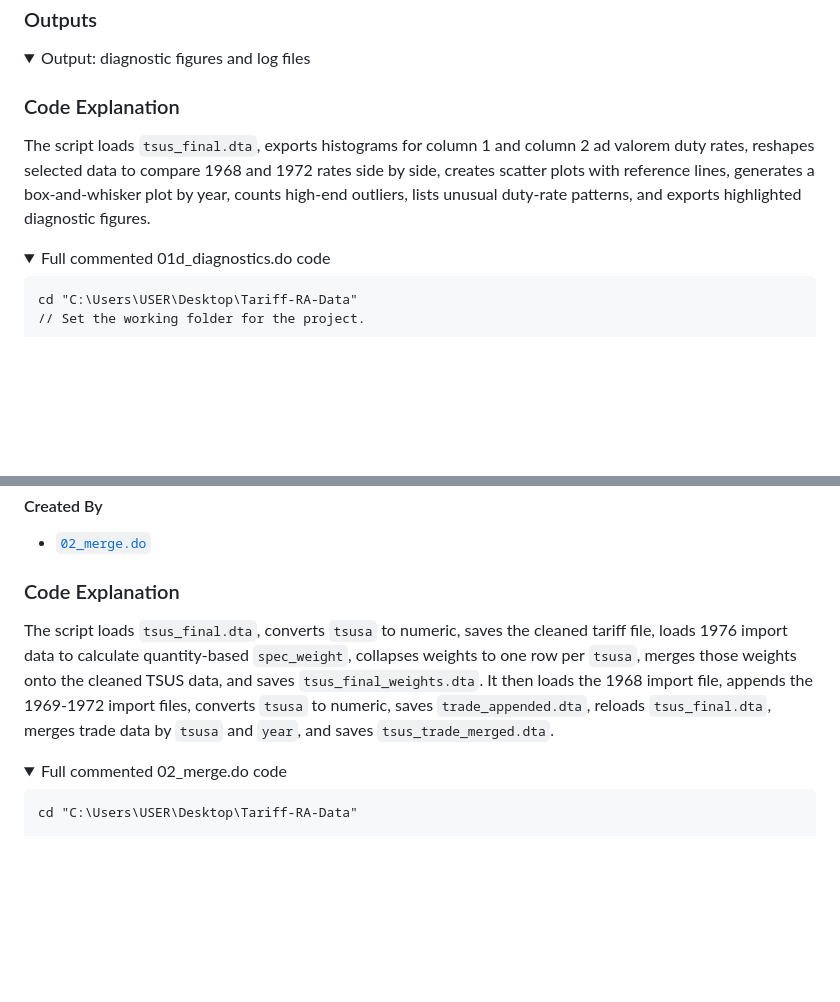
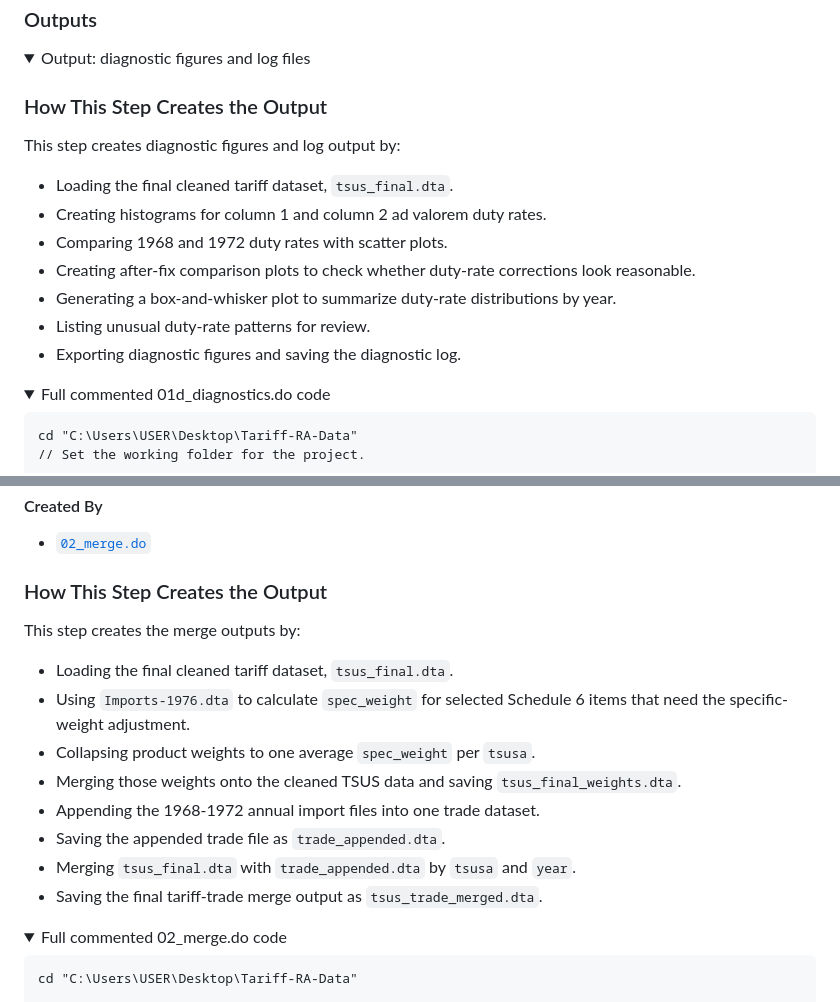
Before and after one commit to Kevinkdy/Sandbox, a Markdown page: dy-analysis-integrated-guide.md, 2 parts joined by grey strips. Rendered like a GitHub page; folded sections open; blank space fills up the shorter version.

Commit message:
Convert diagnostics and merge explanations to bullets

```diff
--- a/dy-analysis-integrated-guide.md
+++ b/dy-analysis-integrated-guide.md
@@ -810,9 +810,17 @@ log close
 
 </details>
 
-### Code Explanation
+### How This Step Creates the Output
 
-The script loads `tsus_final.dta`, exports histograms for column 1 and column 2 ad valorem duty rates, reshapes selected data to compare 1968 and 1972 rates side by side, creates scatter plots with reference lines, generates a box-and-whisker plot by year, counts high-end outliers, lists unusual duty-rate patterns, and exports highlighted diagnostic figures.
+This step creates diagnostic figures and log output by:
+
+- Loading the final cleaned tariff dataset, `tsus_final.dta`.
+- Creating histograms for column 1 and column 2 ad valorem duty rates.
+- Comparing 1968 and 1972 duty rates with scatter plots.
+- Creating after-fix comparison plots to check whether duty-rate corrections look reasonable.
+- Generating a box-and-whisker plot to summarize duty-rate distributions by year.
+- Listing unusual duty-rate patterns for review.
+- Exporting diagnostic figures and saving the diagnostic log.
 
 <details>
 <summary>Full commented 01d_diagnostics.do code</summary>
@@ -1086,9 +1094,18 @@ The script saves three downstream datasets. First, it saves `tsus_final_weights.
 
 </details>
 
-### Code Explanation
+### How This Step Creates the Output
 
-The script loads `tsus_final.dta`, converts `tsusa` to numeric, saves the cleaned tariff file, loads 1976 import data to calculate quantity-based `spec_weight`, collapses weights to one row per `tsusa`, merges those weights onto the cleaned TSUS data, and saves `tsus_final_weights.dta`. It then loads the 1968 import file, appends the 1969-1972 import files, converts `tsusa` to numeric, saves `trade_appended.dta`, reloads `tsus_final.dta`, merges trade data by `tsusa` and `year`, and saves `tsus_trade_merged.dta`.
+This step creates the merge outputs by:
+
+- Loading the final cleaned tariff dataset, `tsus_final.dta`.
+- Using `Imports-1976.dta` to calculate `spec_weight` for selected Schedule 6 items that need the specific-weight adjustment.
+- Collapsing product weights to one average `spec_weight` per `tsusa`.
+- Merging those weights onto the cleaned TSUS data and saving `tsus_final_weights.dta`.
+- Appending the 1968-1972 annual import files into one trade dataset.
+- Saving the appended trade file as `trade_appended.dta`.
+- Merging `tsus_final.dta` with `trade_appended.dta` by `tsusa` and `year`.
+- Saving the final tariff-trade merge output as `tsus_trade_merged.dta`.
 
 <details>
 <summary>Full commented 02_merge.do code</summary>
```
